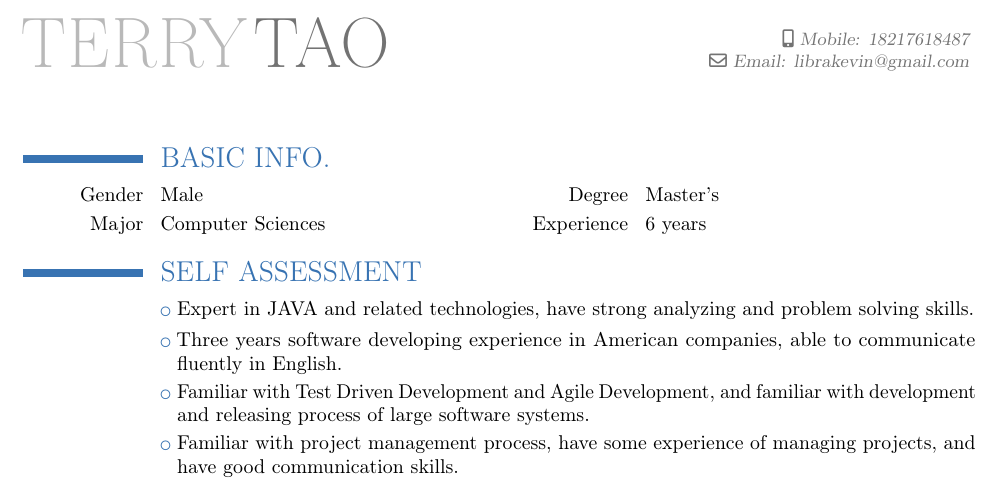
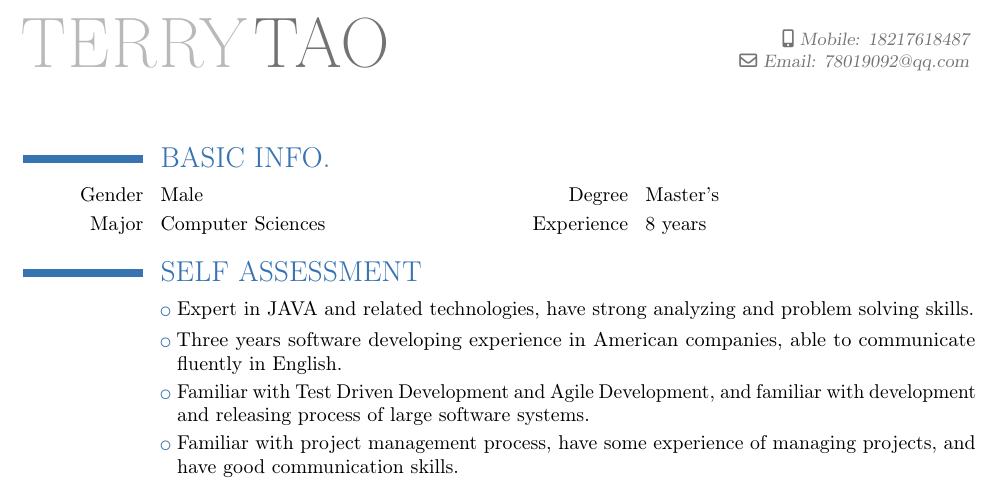
Before and after one commit to taot/cv, a LaTeX CV (resume_en.tex): part of page 1 of 2, cut so that both start at the same text. Compiled offline with pdfLaTeX.

Commit message:
Minor update to resumes

```diff
--- a/resume_en.tex
+++ b/resume_en.tex
@@ -10,7 +10,7 @@
 \firstname{TERRY}
 \familyname{TAO}
 \mobile{Mobile: 18217618487}
-\email{Email: librakevin@gmail.com}
+\email{Email: 78019092@qq.com}
 
 %----------------------------------------------------------------------------------
 %            content
@@ -20,7 +20,7 @@
 
 \section{BASIC INFO.}
 \cvdoubleitem{Gender}{Male}{Degree}{Master's}
-\cvdoubleitem{Major}{Computer Sciences}{Experience}{6 years}
+\cvdoubleitem{Major}{Computer Sciences}{Experience}{8 years}
 
 \section{SELF ASSESSMENT}
 \cvlistitem{Expert in JAVA and related technologies, have strong analyzing and problem solving skills.}
```
Also changed, not shown: resume_zh.tex (+2 -2 lines).
